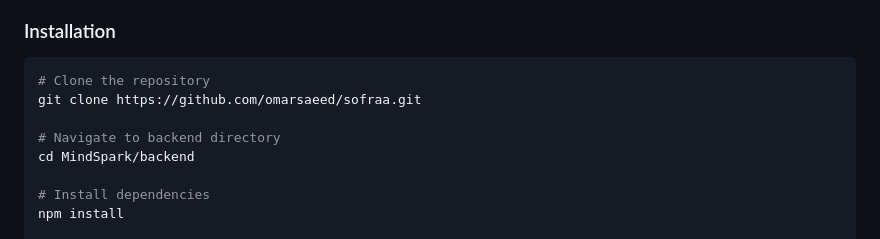
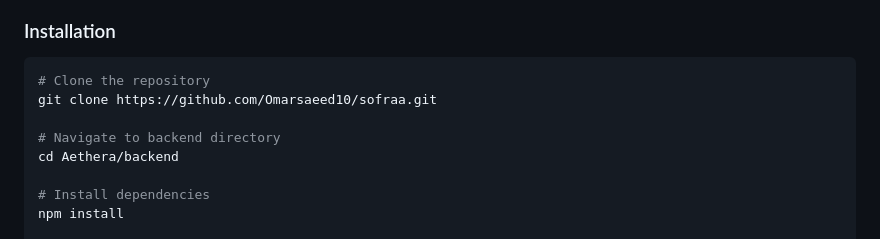
Before and after one commit to Omarsaeed10/Aethera, a Markdown page: Aethera/README.md, the part around the change. Rendered like a GitHub page.

````diff
--- a/Aethera/README.md
+++ b/Aethera/README.md
@@ -112,10 +112,10 @@ Easily export any generated summary or study note directly to your Notion worksp
 ### Installation
 ```bash
 # Clone the repository
-git clone https://github.com/omarsaeed/sofraa.git
+git clone https://github.com/Omarsaeed10/sofraa.git
 
 # Navigate to backend directory
-cd MindSpark/backend
+cd Aethera/backend
 
 # Install dependencies
 npm install
````
Also changed, not shown: README.md (+64 -59 lines).
